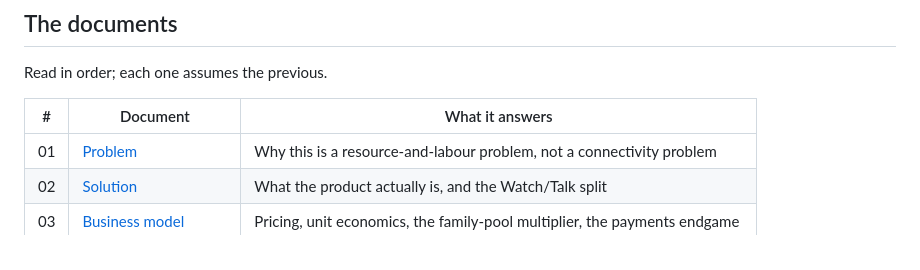
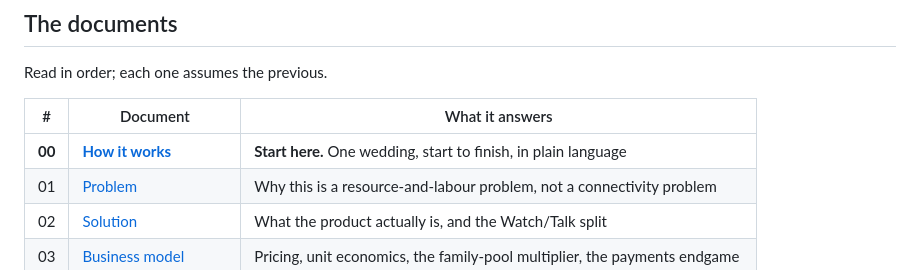
Before and after one commit to GedeonNzemba/Event-Live-Scream, a Markdown page: README.md, the part around the change. GitHub-like rendering.

```diff
--- a/README.md
+++ b/README.md
@@ -80,6 +80,7 @@ Read in order; each one assumes the previous.
 
 | # | Document | What it answers |
 | --- | --- | --- |
+| **00** | **[How it works](docs/00-how-it-works.md)** | **Start here.** One wedding, start to finish, in plain language |
 | 01 | [Problem](docs/01-problem.md) | Why this is a resource-and-labour problem, not a connectivity problem |
 | 02 | [Solution](docs/02-solution.md) | What the product actually is, and the Watch/Talk split |
 | 03 | [Business model](docs/03-business-model.md) | Pricing, unit economics, the family-pool multiplier, the payments endgame |
```
Also changed, not shown: docs/00-how-it-works.md (added, +316 -0 lines).
